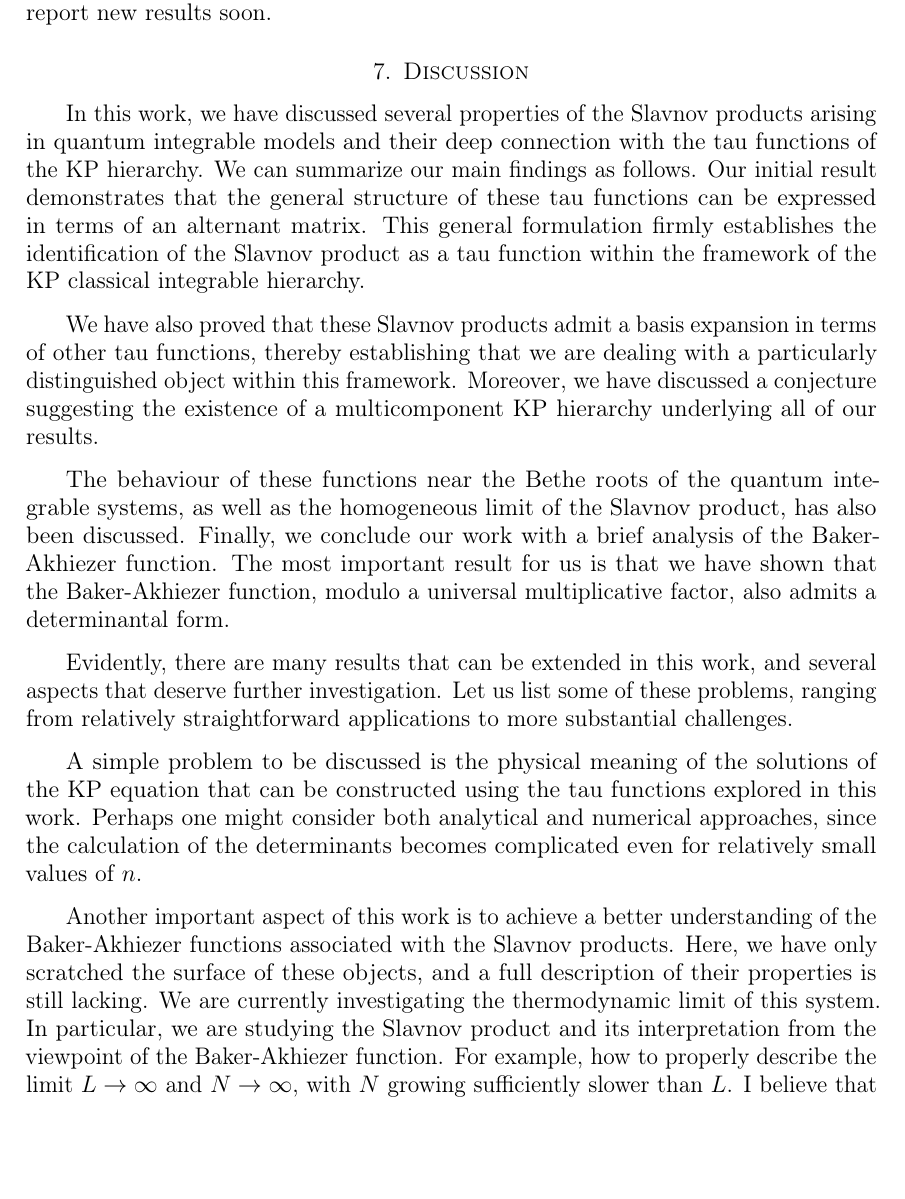
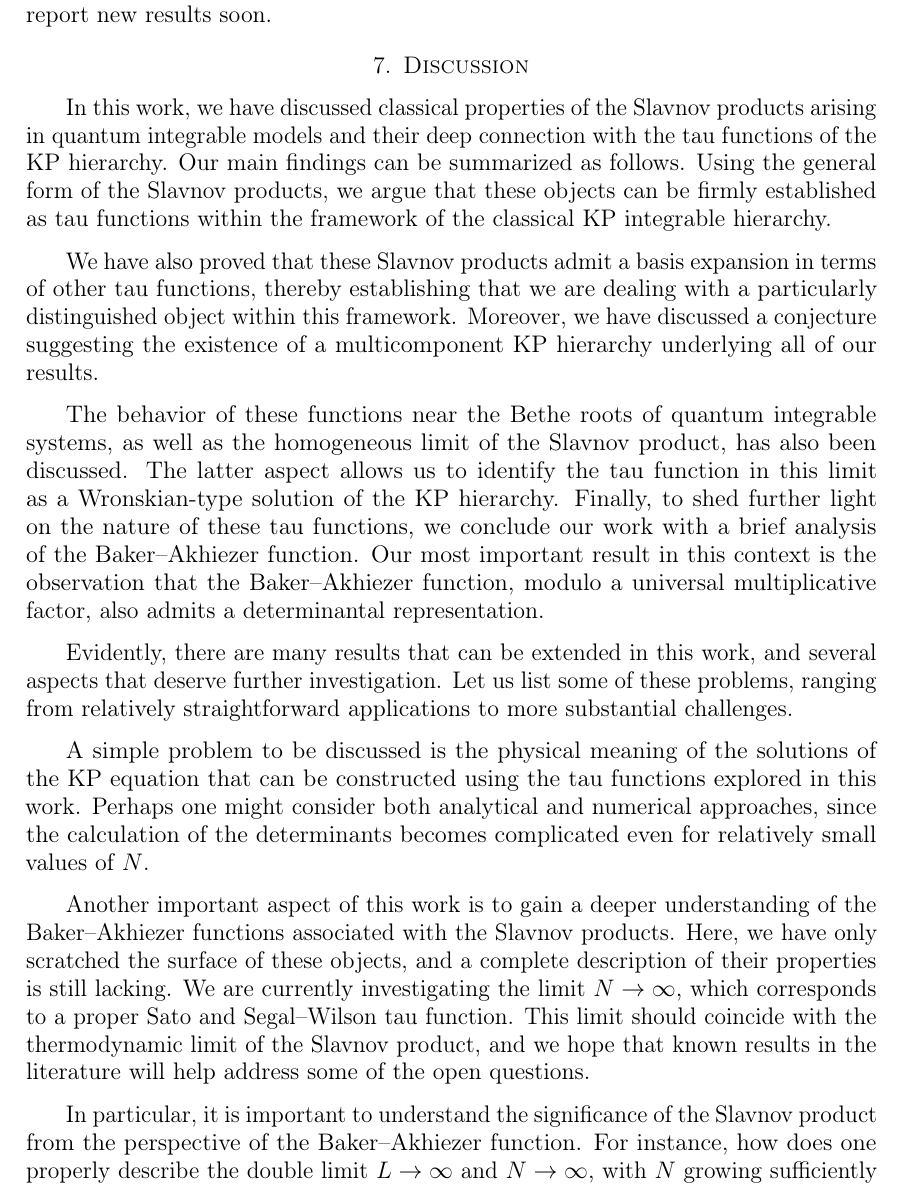
Before and after one commit to thraraujo/slavnov, a LaTeX paper (draft.tex): part of page 20 of 22, cut so that both start at the same text, the shorter picture padded with empty space. Compiled offline with pdfLaTeX; a missing bibliography style is replaced by a similar one.

Commit message:
improve introduction

```diff
--- a/draft.tex
+++ b/draft.tex
@@ -1469,14 +1469,14 @@ hope to report new results soon.
 %%%%%%%%%%%%%%%%%%%%%%%%%%%%%%%%%%%%%%%%%%%%%%%%%%
 %%%%%%%%%%%%%%%%%%%%%%%%%%%%%%%%%%%%%%%%%%%%%%%%%%
 
-In this work, we have discussed several properties of the Slavnov
+
+In this work, we have discussed classical properties of the Slavnov
 products arising in quantum integrable models and their deep
-connection with the tau functions of the KP hierarchy. We can
-summarize our main findings as follows. Our initial result
-demonstrates that the general structure of these tau functions can be
-expressed in terms of an alternant matrix. This general formulation
-firmly establishes the identification of the Slavnov product as a tau
-function within the framework of the KP classical integrable hierarchy.
+connection with the tau functions of the KP hierarchy. Our main
+findings can be summarized as follows. Using the general form of the
+Slavnov products, we argue that these objects can be firmly
+established as tau functions within the framework of the classical KP
+integrable hierarchy.
 
 We have also proved that these Slavnov products admit a basis
 expansion in terms of other tau functions, thereby establishing that
@@ -1485,13 +1485,15 @@ framework. Moreover, we have discussed a conjecture suggesting the
 existence of a multicomponent KP hierarchy underlying all of our
 results.
 
-The behaviour of these functions near the Bethe roots of the quantum
+The behavior of these functions near the Bethe roots of quantum
 integrable systems, as well as the homogeneous limit of the Slavnov
-product, has also been discussed. Finally, we conclude our work with a
-brief analysis of the Baker-Akhiezer function. The most important
-result for us is that we have shown that the Baker-Akhiezer function,
-modulo a universal multiplicative factor, also admits a determinantal
-form.
+product, has also been discussed. The latter aspect allows us to
+identify the tau function in this limit as a Wronskian-type solution
+of the KP hierarchy. Finally, to shed further light on the nature of
+these tau functions, we conclude our work with a brief analysis of the
+Baker--Akhiezer function. Our most important result in this context is
+the observation that the Baker--Akhiezer function, modulo a universal
+multiplicative factor, also admits a determinantal representation.
 
 Evidently, there are many results that can be extended in this work,
 and several aspects that deserve further investigation. Let us list
@@ -1503,15 +1505,20 @@ solutions of the KP equation that can be constructed using the tau
 functions explored in this work. Perhaps one might consider both
 analytical and numerical approaches, since the calculation of the
 determinants becomes complicated even for relatively small values of
-\(n\).
-
-Another important aspect of this work is to achieve a better
-understanding of the Baker-Akhiezer functions associated with the
+\(N\).
+
+Another important aspect of this work is to gain a deeper
+understanding of the Baker--Akhiezer functions associated with the
 Slavnov products. Here, we have only scratched the surface of these
-objects, and a full description of their properties is still
-lacking. We are currently investigating the thermodynamic limit of
-this system. In particular, we are studying the Slavnov product and
-its interpretation from the viewpoint of the Baker-Akhiezer
-function. For example, how to properly describe the limit \(L \to
-\infty\) and \(N \to \infty\), with \(N\) growing sufficiently
-slower than \(L\). I believe that the matrix \(\mathcal{M}\) is a
+objects, and a complete description of their properties is still
+lacking. We are currently investigating the limit \( N \to \infty \),
+which corresponds to a proper Sato and Segal--Wilson tau
+function. This limit should coincide with the thermodynamic limit of
+the Slavnov product, and we hope that known results in the literature
+will help address some of the open questions.
+
+In particular, it is important to understand the significance of the
+Slavnov product from the perspective of the Baker--Akhiezer
+function. For instance, how does one properly describe the double
+limit \( L \to \infty \) and \( N \to \infty \), with \( N \) growing
+sufficiently slower than \( L \)? We believe that the matrix \(
```
Also changed, not shown: draft.tex (6 more changed lines).
